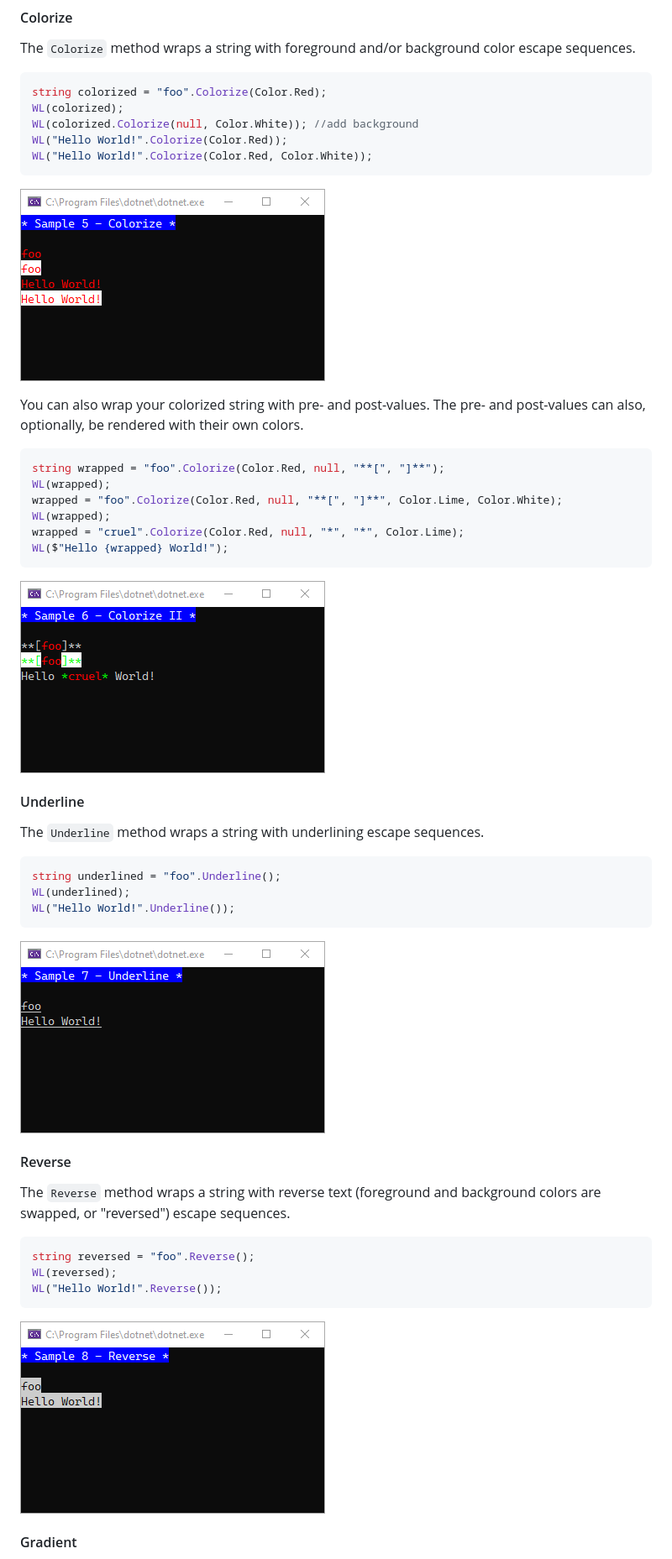
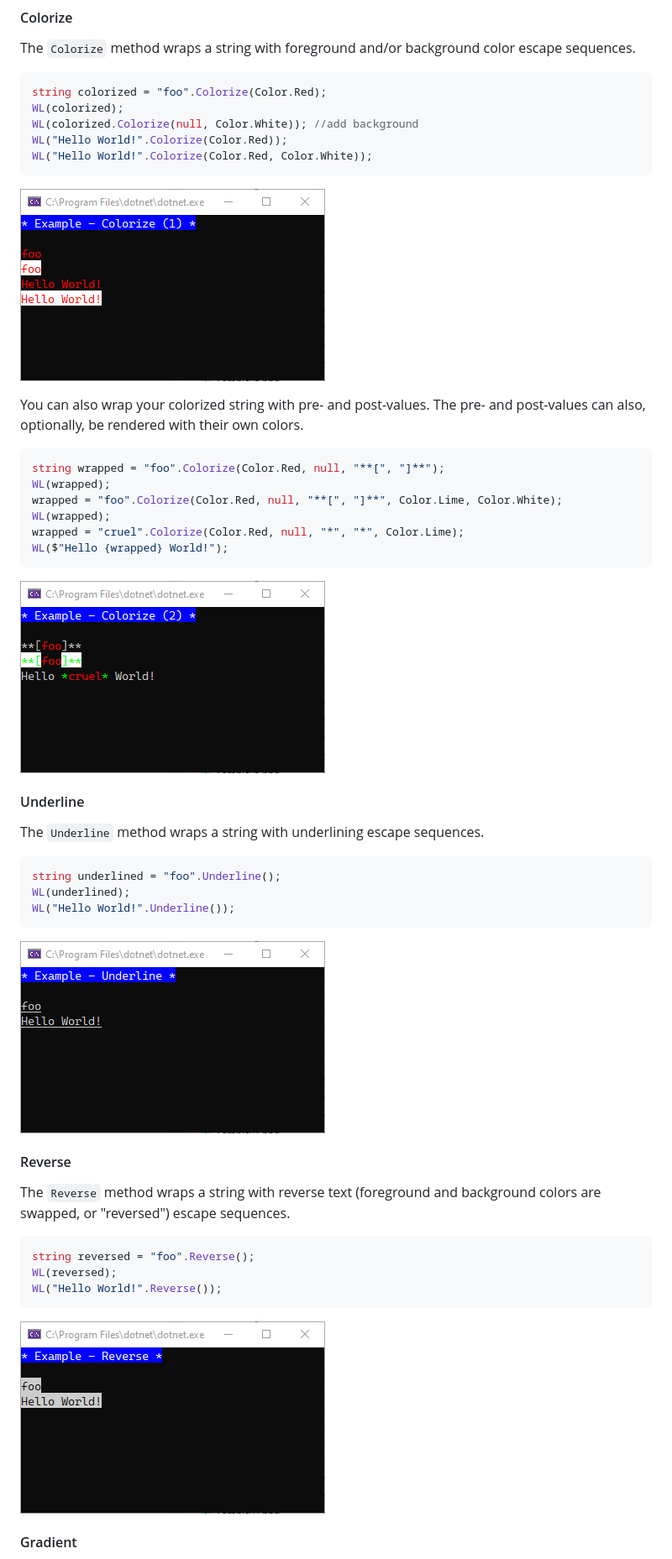
Before and after one commit to StrickTechnologies/Strick.PlusCon, a Markdown page: README.md, the part around one of its changes. Shown at 84% size. GitHub-like rendering.

````diff
--- a/README.md
+++ b/README.md
@@ -79,7 +80,7 @@ WL("Hello World!".Colorize(Color.Red));
 WL("Hello World!".Colorize(Color.Red, Color.White));
 ```
 
-![Sample 5](https://raw.githubusercontent.com/StrickTechnologies/Strick.PlusCon/master/SampleImages/Sample05.png)
+![Example - Colorize 1](https://raw.githubusercontent.com/StrickTechnologies/Strick.PlusCon/master/SampleImages/ex_colorize_1.png)
 
 You can also wrap your colorized string with pre- and post-values. The pre- and post-values can also, optionally, be rendered with their own colors.
 
@@ -92,7 +93,7 @@ wrapped = "cruel".Colorize(Color.Red, null, "*", "*", Color.Lime);
 WL($"Hello {wrapped} World!");
 ```
 
-![Sample 6](https://raw.githubusercontent.com/StrickTechnologies/Strick.PlusCon/master/SampleImages/Sample06.png)
+![Example - Colorize 2](https://raw.githubusercontent.com/StrickTechnologies/Strick.PlusCon/master/SampleImages/ex_colorize_2.png)
 
 #### Underline
 The `Underline` method wraps a string with underlining escape sequences.
@@ -103,7 +104,7 @@ WL(underlined);
 WL("Hello World!".Underline());
 ```
 
-![Sample 7](https://raw.githubusercontent.com/StrickTechnologies/Strick.PlusCon/master/SampleImages/Sample07.png)
+![Example - Underline 1](https://raw.githubusercontent.com/StrickTechnologies/Strick.PlusCon/master/SampleImages/ex_underline_1.png)
 
 #### Reverse
 The `Reverse` method wraps a string with reverse text (foreground and background colors are swapped, or "reversed") escape sequences.
@@ -114,7 +115,7 @@ WL(reversed);
 WL("Hello World!".Reverse());
 ```
 
-![Sample 8](https://raw.githubusercontent.com/StrickTechnologies/Strick.PlusCon/master/SampleImages/Sample08.png)
+![Example - Reverse 1](https://raw.githubusercontent.com/StrickTechnologies/Strick.PlusCon/master/SampleImages/ex_reverse_1.png)
 
 #### Gradient
 The `Gradient` method inserts escape sequences into a string to vary the foreground color of each character in the string.
````
Also changed, not shown: other parts of README.md (+15 -14 lines).
